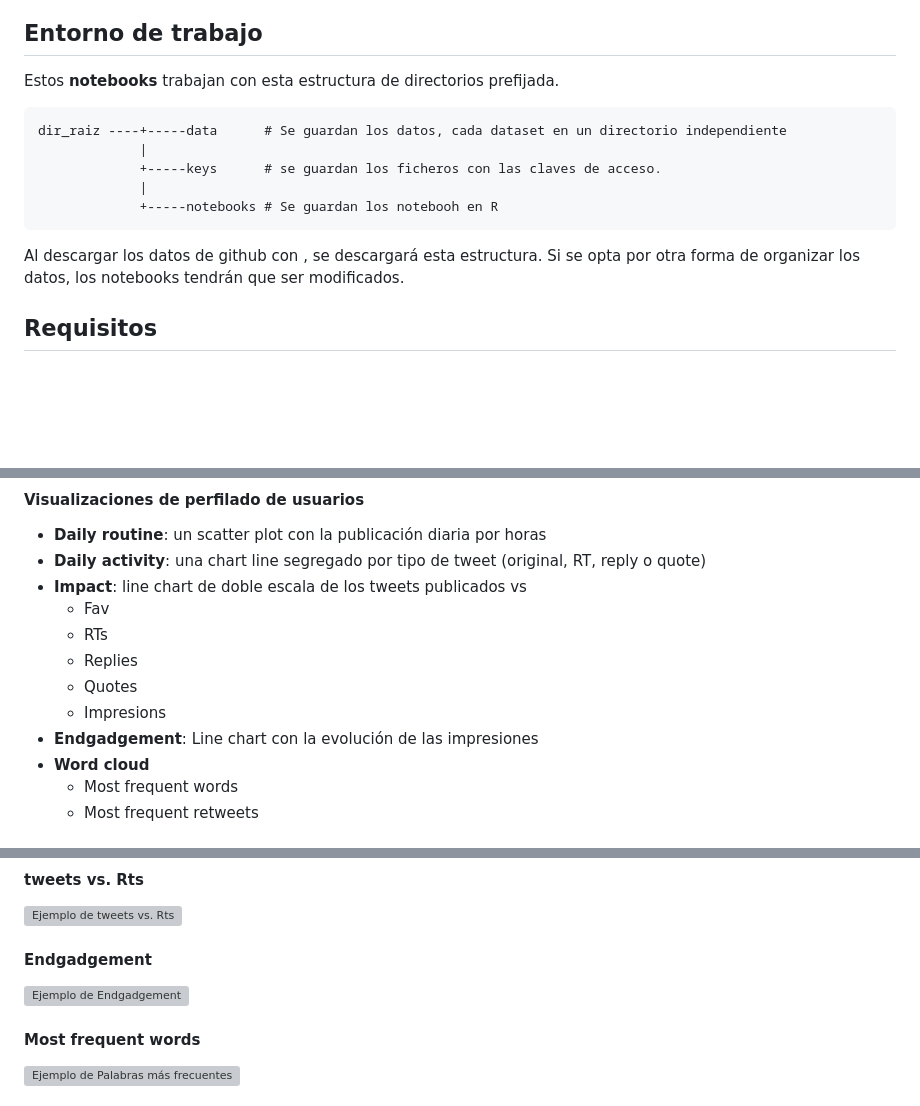
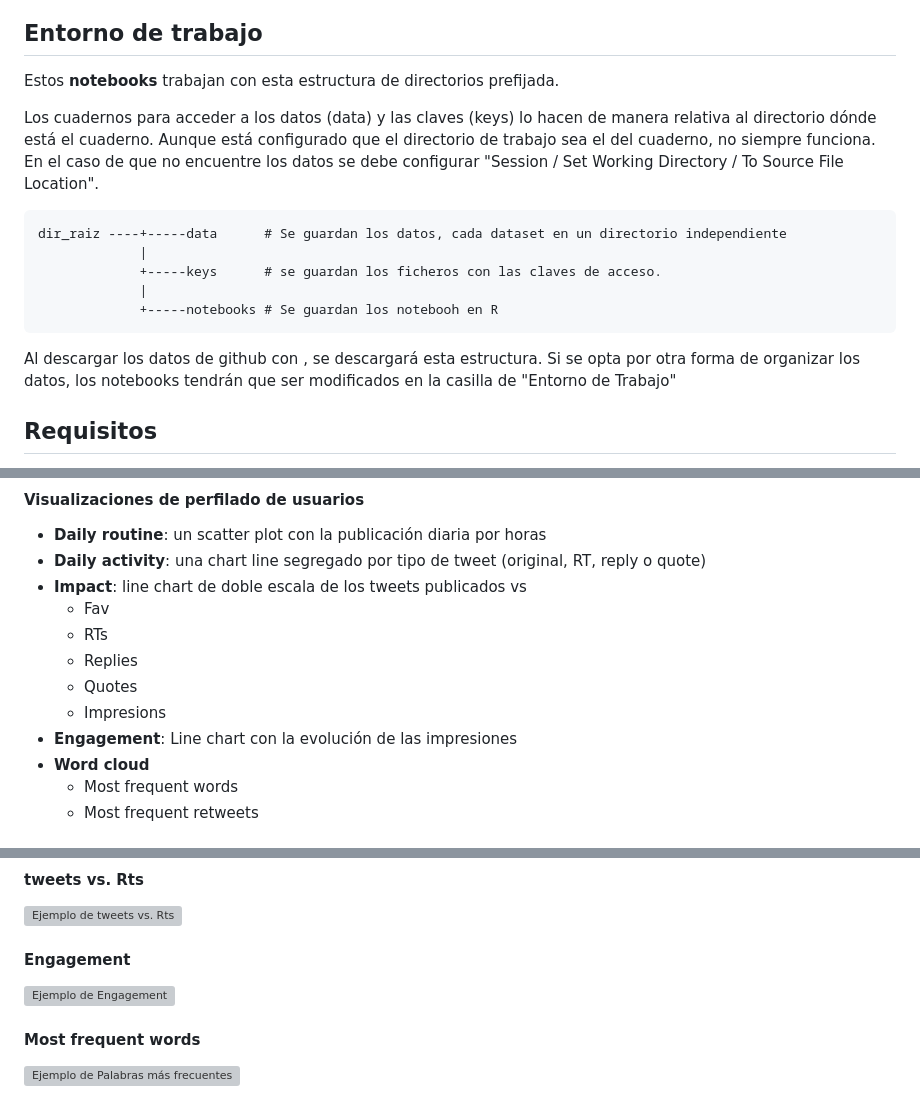
Before and after one commit to congosto/t-hoarder_R, a Markdown page: README.md, 3 parts joined by grey strips. Drawn GitHub-style; blank space fills up the shorter version; grey boxes are pictures that could not be loaded.

Commit message:
Correción de errores

```diff
--- a/README.md
+++ b/README.md
@@ -14,6 +14,8 @@ El paso de parámetros se realiza en la primera casilla del cuaderno. Podría ha
 
 Estos **notebooks** trabajan con esta estructura de directorios prefijada.
 
+Los cuadernos para acceder a los datos (data) y las claves (keys) lo hacen de manera relativa al directorio dónde está el cuaderno. Aunque está configurado que el directorio de trabajo sea el del cuaderno, no siempre funciona. En el caso de que no encuentre los datos se debe configurar "Session / Set Working Directory / To Source File Location".
+
     dir_raiz ----+-----data      # Se guardan los datos, cada dataset en un directorio independiente
                  |
                  +-----keys      # se guardan los ficheros con las claves de acceso.
@@ -21,7 +23,7 @@ Estos **notebooks** trabajan con esta estructura de directorios prefijada.
                  +-----notebooks # Se guardan los notebooh en R
 
 
-Al descargar los datos de github con , se descargará esta estructura. Si se opta por otra forma de organizar los datos, los notebooks tendrán que ser modificados.
+Al descargar los datos de github con , se descargará esta estructura. Si se opta por otra forma de organizar los datos, los notebooks tendrán que ser modificados en la casilla de "Entorno de Trabajo"
 
 ## Requisitos
 
@@ -175,7 +177,7 @@ En ambos casos se ofrece la opción de poder hacer zoom en las gráficas especif
     -   Replies
     -   Quotes
     -   Impresions
--   **Endgadgement**: Line chart con la evolución de las impresiones
+-   **Engagement**: Line chart con la evolución de las impresiones
 -   **Word cloud**
     -   Most frequent words
     -   Most frequent retweets
@@ -316,9 +318,9 @@ query -\> from:elommusk
 
 ![Ejemplo de tweets vs. Rts](https://github.com/congosto/congosto.github.io/raw/master/elonmusk_tweets_vs_RTs_zoom.png)
 
-#### Endgadgement
+#### Engagement
 
-![Ejemplo de Endgadgement](https://github.com/congosto/congosto.github.io/raw/master/elonmusk_endgadgement_zoom.png)
+![Ejemplo de Engagement](https://github.com/congosto/congosto.github.io/raw/master/elonmusk_engagement_zoom.png)
 
 #### Most frequent words
 
```
